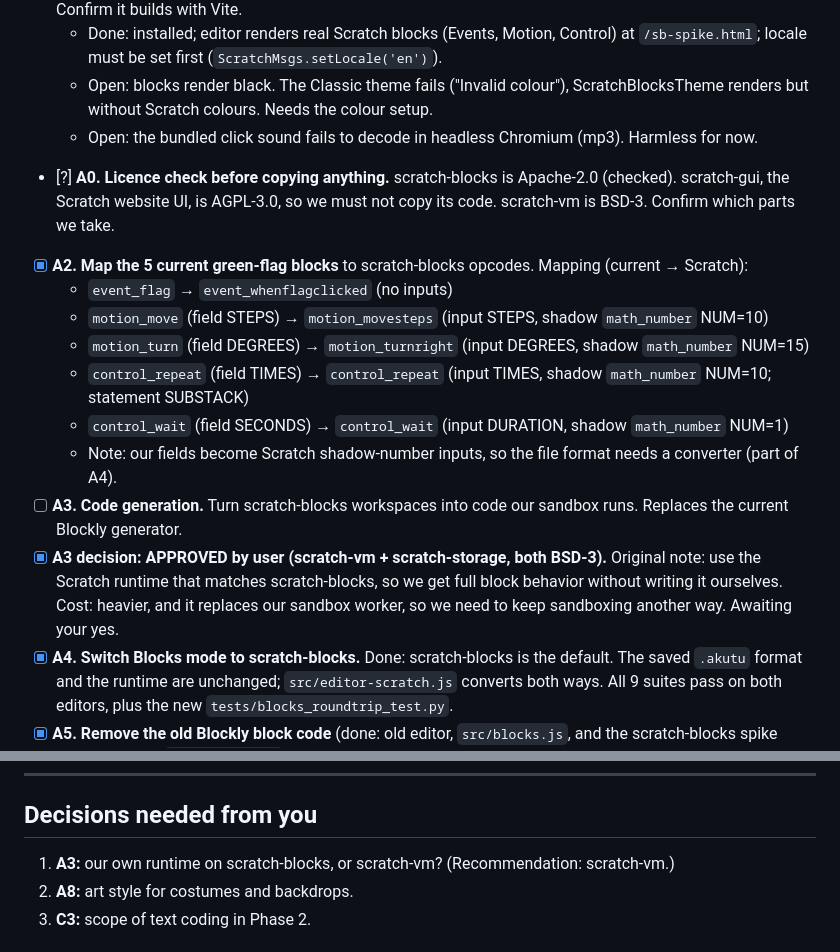
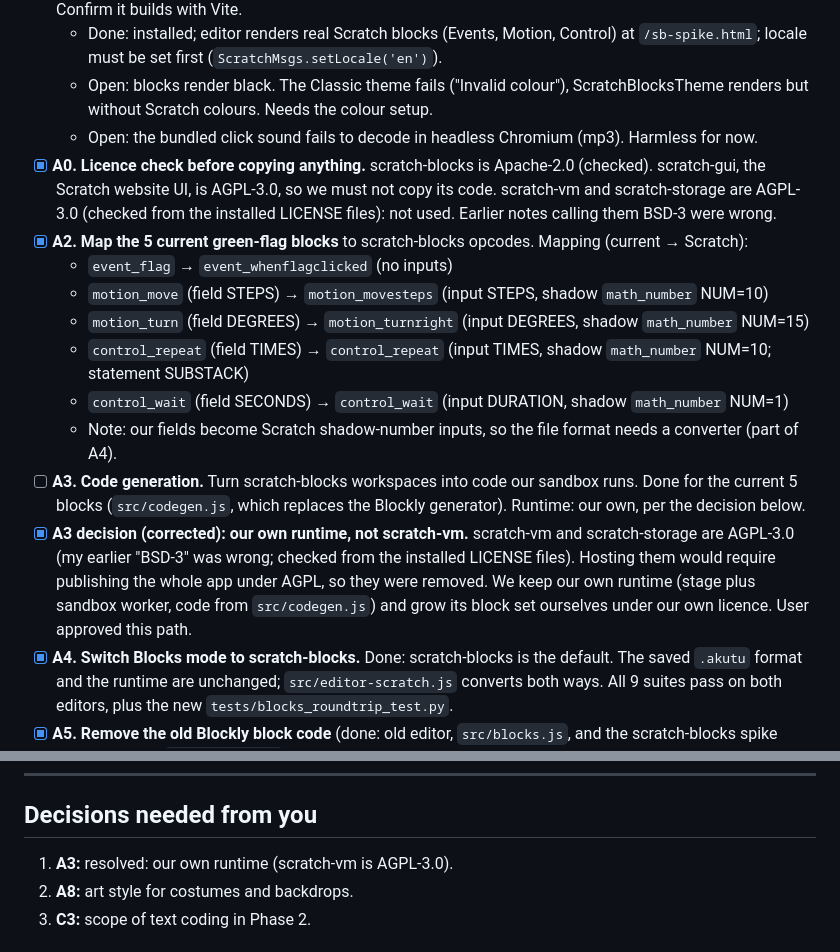
Before and after one commit to odwumawura/AkutuBlox, a Markdown page: CHECKLIST.md, 2 parts joined by grey strips. Drawn GitHub-style.

Commit message:
A3: runtime decision corrected to own runtime (scratch-vm is AGPL-3.0); checklist updated

```diff
--- a/CHECKLIST.md
+++ b/CHECKLIST.md
@@ -27,7 +27,7 @@ Goal: the real Scratch 3.0 block editor and block set, with our own sprite and s
   - Done: installed; editor renders real Scratch blocks (Events, Motion, Control) at `/sb-spike.html`; locale must be set first (`ScratchMsgs.setLocale('en')`).
   - Open: blocks render black. The Classic theme fails ("Invalid colour"), ScratchBlocksTheme renders but without Scratch colours. Needs the colour setup.
   - Open: the bundled click sound fails to decode in headless Chromium (mp3). Harmless for now.
-- [?] **A0. Licence check before copying anything.** scratch-blocks is Apache-2.0 (checked). scratch-gui, the Scratch website UI, is AGPL-3.0, so we must not copy its code. scratch-vm is BSD-3. Confirm which parts we take.
+- [x] **A0. Licence check before copying anything.** scratch-blocks is Apache-2.0 (checked). scratch-gui, the Scratch website UI, is AGPL-3.0, so we must not copy its code. scratch-vm and scratch-storage are AGPL-3.0 (checked from the installed LICENSE files): not used. Earlier notes calling them BSD-3 were wrong.
 - [x] **A2. Map the 5 current green-flag blocks** to scratch-blocks opcodes. Mapping (current → Scratch):
   - `event_flag` → `event_whenflagclicked` (no inputs)
   - `motion_move` (field STEPS) → `motion_movesteps` (input STEPS, shadow `math_number` NUM=10)
@@ -35,8 +35,8 @@ Goal: the real Scratch 3.0 block editor and block set, with our own sprite and s
   - `control_repeat` (field TIMES) → `control_repeat` (input TIMES, shadow `math_number` NUM=10; statement SUBSTACK)
   - `control_wait` (field SECONDS) → `control_wait` (input DURATION, shadow `math_number` NUM=1)
   - Note: our fields become Scratch shadow-number inputs, so the file format needs a converter (part of A4).
-- [ ] **A3. Code generation.** Turn scratch-blocks workspaces into code our sandbox runs. Replaces the current Blockly generator.
-- [x] **A3 decision: APPROVED by user (scratch-vm + scratch-storage, both BSD-3).** Original note:  use the Scratch runtime that matches scratch-blocks, so we get full block behavior without writing it ourselves. Cost: heavier, and it replaces our sandbox worker, so we need to keep sandboxing another way. Awaiting your yes.
+- [ ] **A3. Code generation.** Turn scratch-blocks workspaces into code our sandbox runs. Done for the current 5 blocks (`src/codegen.js`, which replaces the Blockly generator). Runtime: our own, per the decision below.
+- [x] **A3 decision (corrected): our own runtime, not scratch-vm.** scratch-vm and scratch-storage are AGPL-3.0 (my earlier "BSD-3" was wrong; checked from the installed LICENSE files). Hosting them would require publishing the whole app under AGPL, so they were removed. We keep our own runtime (stage plus sandbox worker, code from `src/codegen.js`) and grow its block set ourselves under our own licence. User approved this path.
 - [x] **A4. Switch Blocks mode to scratch-blocks.** Done: scratch-blocks is the default. The saved `.akutu` format and the runtime are unchanged; `src/editor-scratch.js` converts both ways.  All 9 suites pass on both editors, plus the new `tests/blocks_roundtrip_test.py`.
 - [x] **A5. Remove the old Blockly block code** (done: old editor, `src/blocks.js`, and the scratch-blocks spike page removed; `src/codegen.js` replaces the generator and gives the same code for the same scripts). Blockly stays only for the Web interactions editor.
 - [ ] **A6. Categories** (Phase 1 requires full Scratch 3.0): Motion, Looks, Sound, Events, Control, Sensing, Operators, Variables, My Blocks.
@@ -92,7 +92,7 @@ Goal: the real Scratch 3.0 block editor and block set, with our own sprite and s
 
 ## Decisions needed from you
 
-1. **A3:** our own runtime on scratch-blocks, or scratch-vm? (Recommendation: scratch-vm.)
+1. **A3:** resolved: our own runtime (scratch-vm is AGPL-3.0).
 2. **A8:** art style for costumes and backdrops.
 3. **C3:** scope of text coding in Phase 2.
 
```
